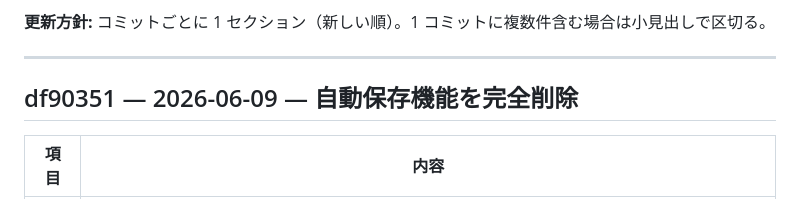
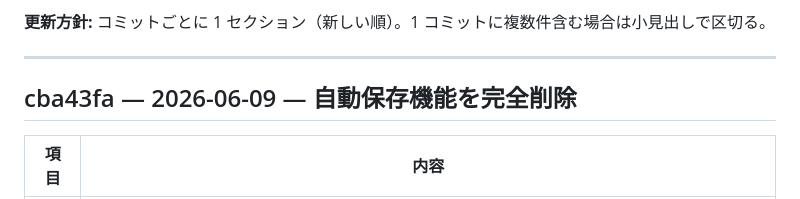
Before and after one commit to kuwa2005/music-archive-extension, a Markdown page: issues.md, the part around the change. GitHub-like rendering.

Commit message:
issues.md のコミットハッシュを cba43fa に追記
Co-authored-by: Cursor <cursoragent@cursor.com>

```diff
--- a/issues.md
+++ b/issues.md
@@ -6,7 +6,7 @@
 
 ---
 
-## df90351 — 2026-06-09 — 自動保存機能を完全削除
+## cba43fa — 2026-06-09 — 自動保存機能を完全削除
 
 | 項目 | 内容 |
 |------|------|
```
